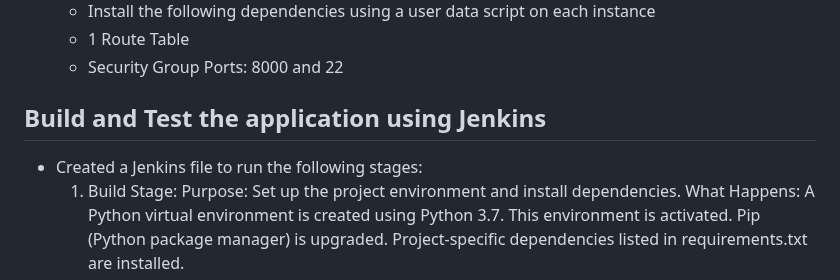
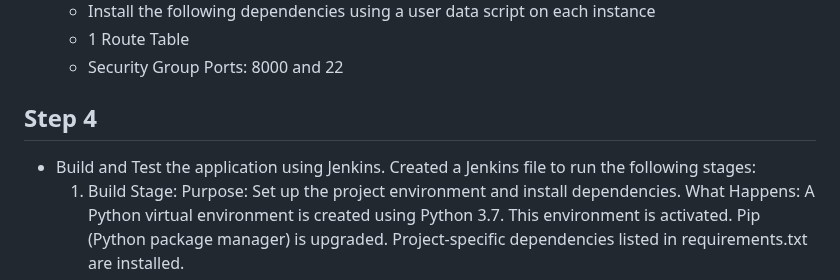
Before and after one commit to DarrielleEvans/deployment6, a Markdown page: README.md, the part around the change. Drawn GitHub-style.

```diff
--- a/README.md
+++ b/README.md
@@ -42,8 +42,8 @@ To address these issues, in this deployment I deployed the application across tw
   - Install the following dependencies using a user data script on each instance
   - 1 Route Table
   - Security Group Ports: 8000 and 22
-## Build and Test the application using Jenkins
-- Created a Jenkins file to run the following stages:
+## Step 4
+- Build and Test the application using Jenkins. Created a Jenkins file to run the following stages:
   1. Build Stage:
     Purpose: Set up the project environment and install dependencies.
     What Happens:
```
